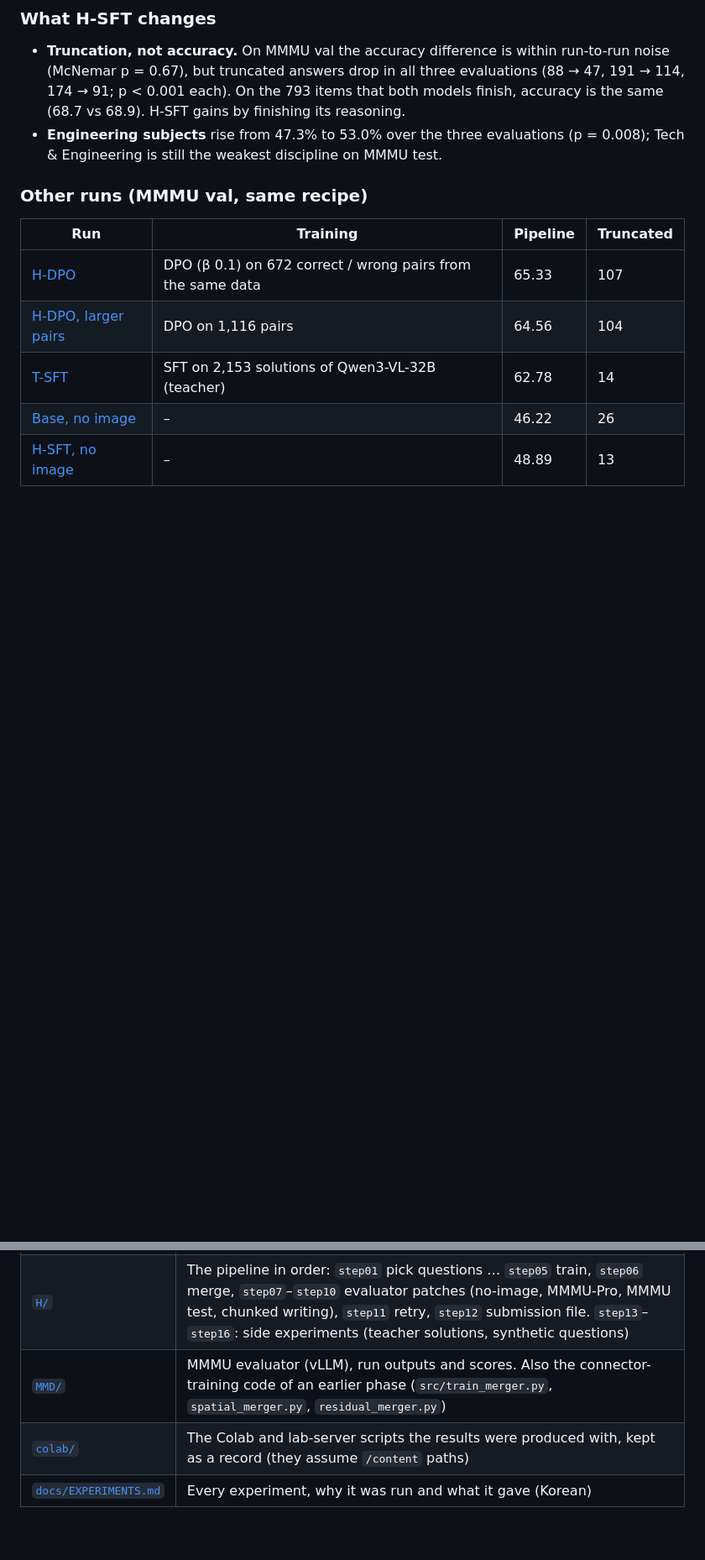
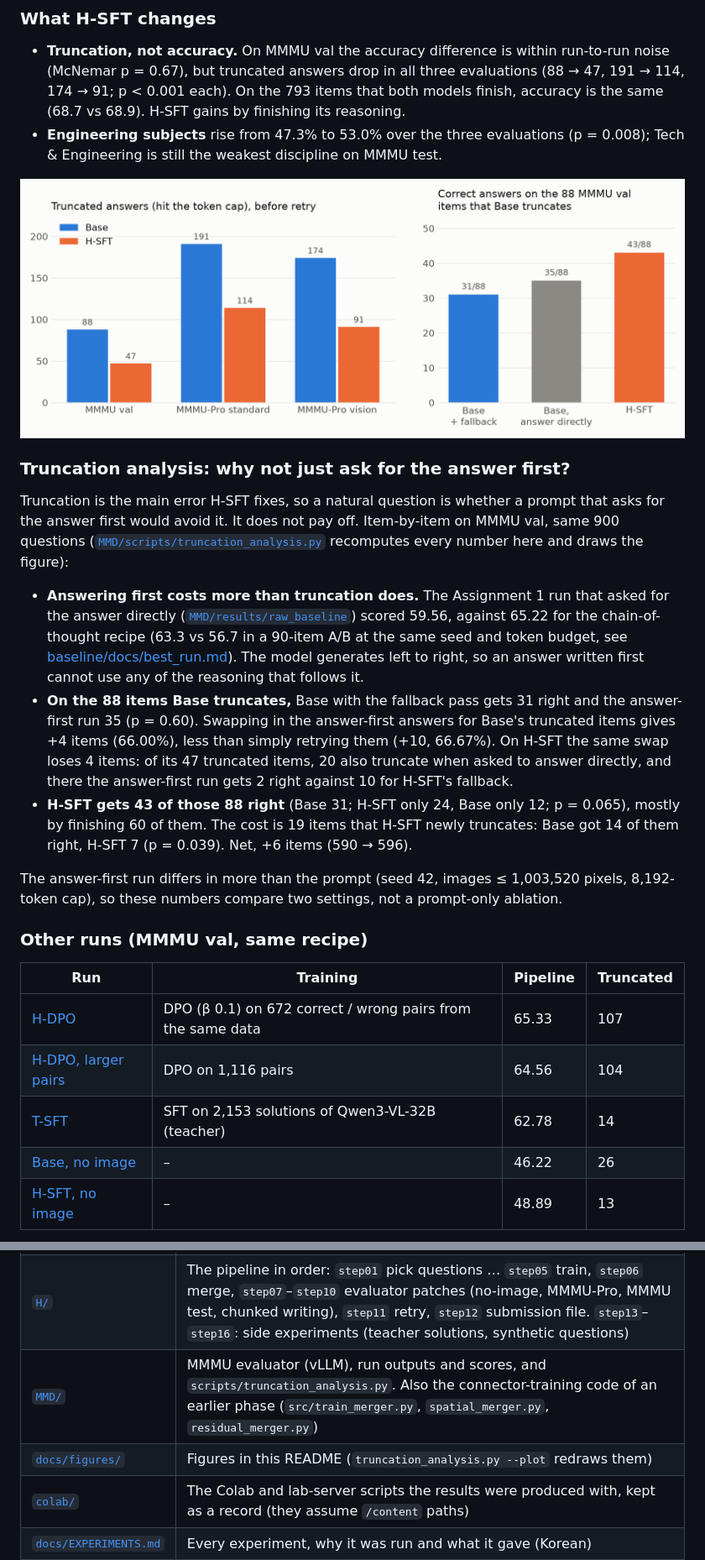
Before and after one commit to tangerlyn/Multimodal_project, a Markdown page: README.md, 2 parts joined by grey strips. Shown at 84% size. Drawn GitHub-style; pictures changed too: docs/figures/truncation.png (added); blank space fills up the shorter version.

```diff
--- a/README.md
+++ b/README.md
@@ -51,6 +51,31 @@ repository. `bash run.sh submission NAME` also writes the answer file for the of
   that both models finish, accuracy is the same (68.7 vs 68.9). H-SFT gains by finishing its reasoning.
 - **Engineering subjects** rise from 47.3% to 53.0% over the three evaluations (p = 0.008); Tech & Engineering is still
   the weakest discipline on MMMU test.
+
+![Truncated answers per evaluation, and correct answers on the 88 MMMU val items that Base truncates](docs/figures/truncation.png)
+
+### Truncation analysis: why not just ask for the answer first?
+
+Truncation is the main error H-SFT fixes, so a natural question is whether a prompt that asks for the answer first
+would avoid it. It does not pay off. Item-by-item on MMMU val, same 900 questions
+([`MMD/scripts/truncation_analysis.py`](MMD/scripts/truncation_analysis.py) recomputes every number here and draws the
+figure):
+
+- **Answering first costs more than truncation does.** The Assignment 1 run that asked for the answer directly
+  ([`MMD/results/raw_baseline`](MMD/results/raw_baseline)) scored 59.56, against 65.22 for the chain-of-thought recipe
+  (63.3 vs 56.7 in a 90-item A/B at the same seed and token budget, see
+  [baseline/docs/best_run.md](baseline/docs/best_run.md)).
+  The model generates left to right, so an answer written first cannot use any of the reasoning that follows it.
+- **On the 88 items Base truncates,** Base with the fallback pass gets 31 right and the answer-first run 35 (p = 0.60).
+  Swapping in the answer-first answers for Base's truncated items gives +4 items (66.00%), less than simply retrying
+  them (+10, 66.67%). On H-SFT the same swap loses 4 items: of its 47 truncated items, 20 also truncate when asked to
+  answer directly, and there the answer-first run gets 2 right against 10 for H-SFT's fallback.
+- **H-SFT gets 43 of those 88 right** (Base 31; H-SFT only 24, Base only 12; p = 0.065), mostly by finishing 60 of
+  them. The cost is 19 items that H-SFT newly truncates: Base got 14 of them right, H-SFT 7 (p = 0.039). Net, +6 items
+  (590 → 596).
+
+The answer-first run differs in more than the prompt (seed 42, images ≤ 1,003,520 pixels, 8,192-token cap), so these
+numbers compare two settings, not a prompt-only ablation.
 
 ### Other runs (MMMU val, same recipe)
 
@@ -146,7 +171,8 @@ bash run.sh eval h_sft_mine work/merged/H-sft-mine val
 | [`release/H-sft-lora/`](release/H-sft-lora) | The adapter behind every H-SFT number (47 MB) and its `training_run.json` |
 | [`data/`](data) | `items.jsonl` (3,267 ViRL39K questions), `gen.jsonl` (24,000 base-model solutions), `build2/` (637 SFT examples, 672 DPO pairs, 63 validation pairs) |
 | [`H/`](H) | The pipeline in order: `step01` pick questions … `step05` train, `step06` merge, `step07`–`step10` evaluator patches (no-image, MMMU-Pro, MMMU test, chunked writing), `step11` retry, `step12` submission file. `step13`–`step16`: side experiments (teacher solutions, synthetic questions) |
-| [`MMD/`](MMD) | MMMU evaluator (vLLM), run outputs and scores. Also the connector-training code of an earlier phase (`src/train_merger.py`, `spatial_merger.py`, `residual_merger.py`) |
+| [`MMD/`](MMD) | MMMU evaluator (vLLM), run outputs and scores, and `scripts/truncation_analysis.py`. Also the connector-training code of an earlier phase (`src/train_merger.py`, `spatial_merger.py`, `residual_merger.py`) |
+| [`docs/figures/`](docs/figures) | Figures in this README (`truncation_analysis.py --plot` redraws them) |
 | [`colab/`](colab) | The Colab and lab-server scripts the results were produced with, kept as a record (they assume `/content` paths) |
 | [`docs/EXPERIMENTS.md`](docs/EXPERIMENTS.md) | Every experiment, why it was run and what it gave (Korean) |
 | [`baseline/`](baseline) | Assignment 1 as submitted (2026-09-26): baseline evaluation report [`baseline/reports/mmmu_baseline.md`](baseline/reports/mmmu_baseline.md), the evaluator at that time, and its outputs |
```
Also changed, not shown: 5 other files.
